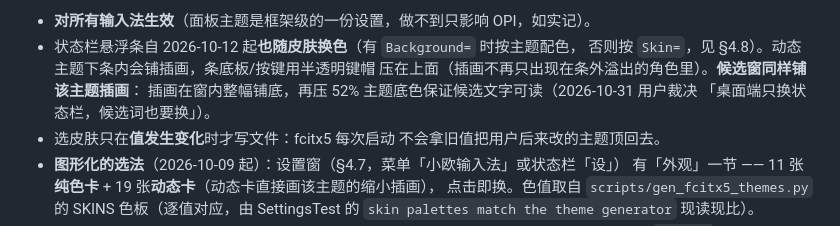
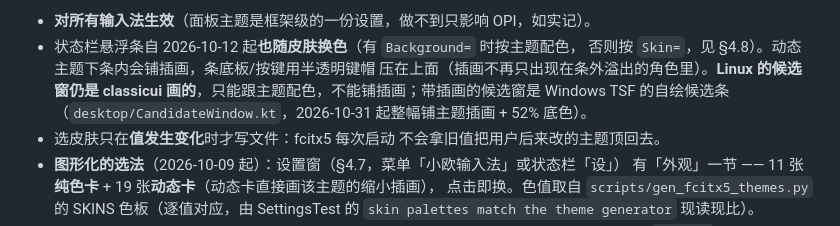
Before and after one commit to erikwang2013/opi, a Markdown page: docs/install/linux.md, the part around the change. Rendered like a GitHub page.

Commit message:
docs(linux): 候选窗插画仅限 Windows 自绘条

```diff
--- a/docs/install/linux.md
+++ b/docs/install/linux.md
@@ -746,9 +746,9 @@ fcitx5 读侧是 `crates/fcitx5-opi/src/custom_phrases.rs` 的 `load_custom_phra
 - **对所有输入法生效**（面板主题是框架级的一份设置，做不到只影响 OPI，如实记）。
 - 状态栏悬浮条自 2026-10-12 起**也随皮肤换色**（有 `Background=` 时按主题配色，
   否则按 `Skin=`，见 §4.8）。动态主题下条内会铺插画，条底板/按键用半透明键帽
-  压在上面（插画不再只出现在条外溢出的角色里）。**候选窗同样铺该主题插画**：
-  插画在窗内整幅铺底，再压 52% 主题底色保证候选文字可读（2026-10-31 用户裁决
-  「桌面端只换状态栏，候选词也要换」）。
+  压在上面（插画不再只出现在条外溢出的角色里）。**Linux 的候选窗仍是 classicui
+  画的**，只能跟主题配色，不能铺插画；带插画的候选窗是 Windows TSF 的自绘候选条
+  （`desktop/CandidateWindow.kt`，2026-10-31 起整幅铺主题插画 + 52% 底色）。
 - 选皮肤只在**值发生变化**时才写文件：fcitx5 每次启动
   不会拿旧值把用户后来改的主题顶回去。
 - **图形化的选法**（2026-10-09 起）：设置窗（§4.7，菜单「小欧输入法」或状态栏「设」）
```
